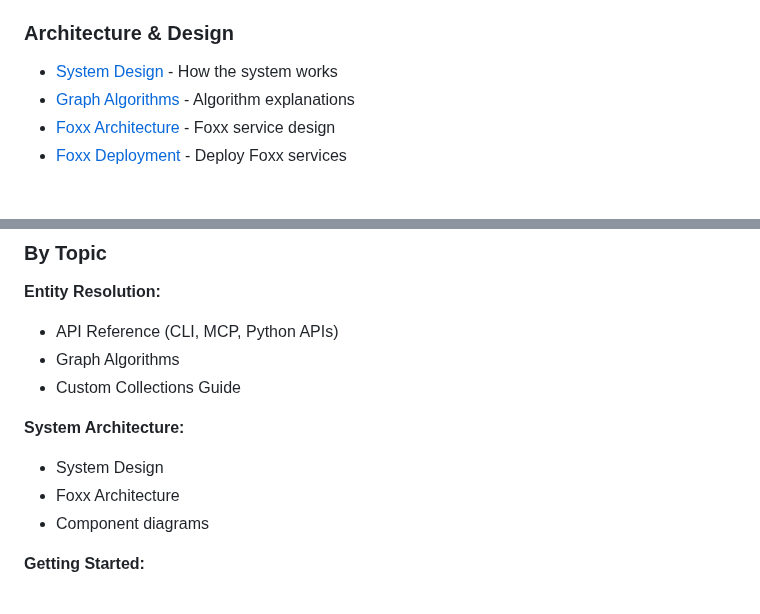
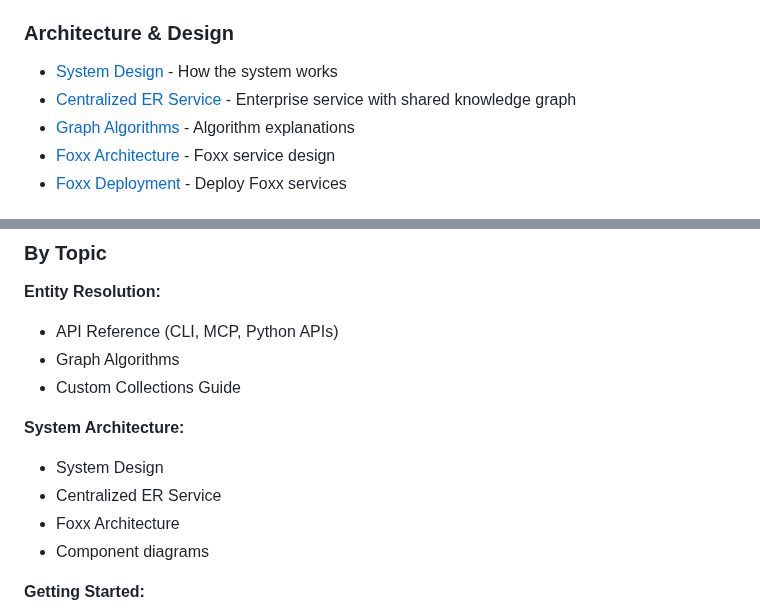
Before and after one commit to ArthurKeen/arango-entity-resolution, a Markdown page: docs/README.md, 2 parts joined by grey strips. Drawn GitHub-style.

```diff
--- a/docs/README.md
+++ b/docs/README.md
@@ -21,6 +21,7 @@ Welcome to the ArangoDB Entity Resolution documentation!
 
 ### Architecture & Design
 - [System Design](architecture/DESIGN.md) - How the system works
+- [Centralized ER Service](architecture/CENTRALIZED_ER_SERVICE.md) - Enterprise service with shared knowledge graph
 - [Graph Algorithms](architecture/GRAPH_ALGORITHMS_EXPLANATION.md) - Algorithm explanations
 - [Foxx Architecture](architecture/FOXX_ARCHITECTURE.md) - Foxx service design
 - [Foxx Deployment](architecture/FOXX_DEPLOYMENT.md) - Deploy Foxx services
@@ -76,6 +77,7 @@ Welcome to the ArangoDB Entity Resolution documentation!
 
 **System Architecture:**
 - System Design
+- Centralized ER Service
 - Foxx Architecture
 - Component diagrams
 
```
Also changed, not shown: docs/PRD.md (+58 -3 lines), docs/architecture/CENTRALIZED_ER_SERVICE.md (added, +594 -0 lines).
